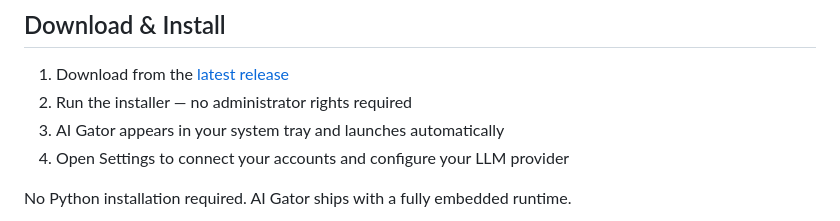
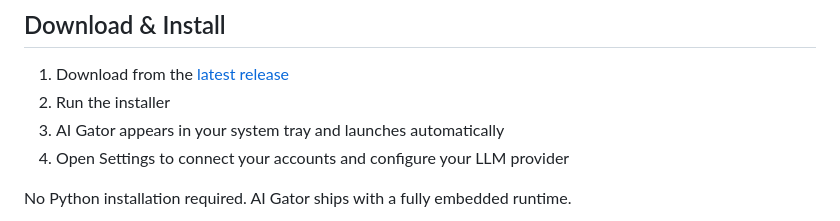
Before and after one commit to mkflyamd/aigator-releases, a Markdown page: README.md, the part around the change. GitHub-like rendering.

```diff
--- a/README.md
+++ b/README.md
@@ -74,7 +74,7 @@ Extend AI Gator with skills from the built-in marketplace. Skills add new capabi
 ## Download & Install
 
 1. Download  from the [latest release](https://github.com/mkflyamd/aigator-releases/releases/latest)
-2. Run the installer — no administrator rights required
+2. Run the installer
 3. AI Gator appears in your system tray and launches automatically
 4. Open Settings to connect your accounts and configure your LLM provider
 
```
